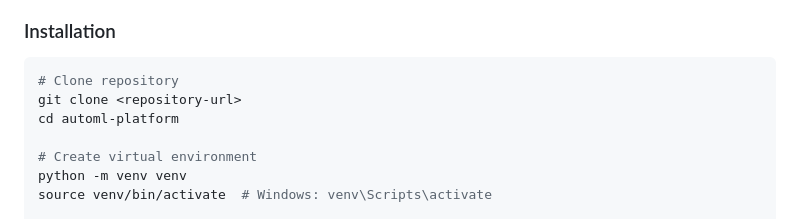
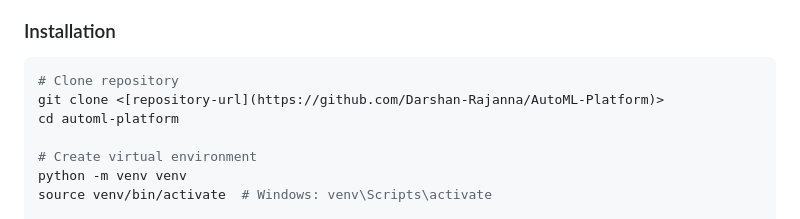
Before and after one commit to Darshan-Rajanna/AutoML-Platform, a Markdown page: README.md, the part around the change. Rendered like a GitHub page.

````diff
--- a/README.md
+++ b/README.md
@@ -123,7 +123,7 @@ src/
 ### Installation
 ```bash
 # Clone repository
-git clone <repository-url>
+git clone <[repository-url](https://github.com/Darshan-Rajanna/AutoML-Platform)>
 cd automl-platform
 
 # Create virtual environment
````
